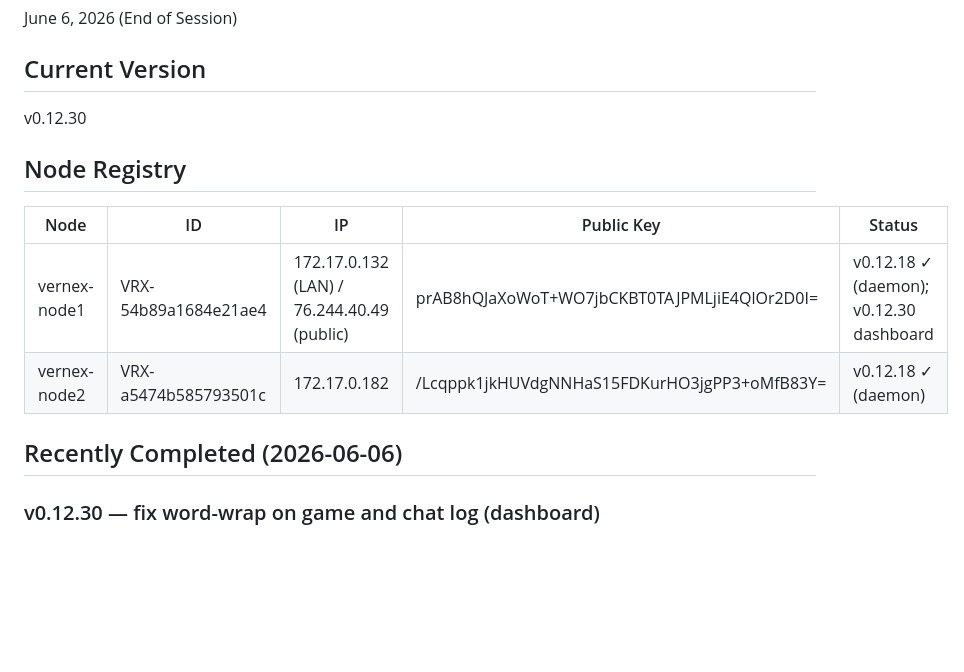
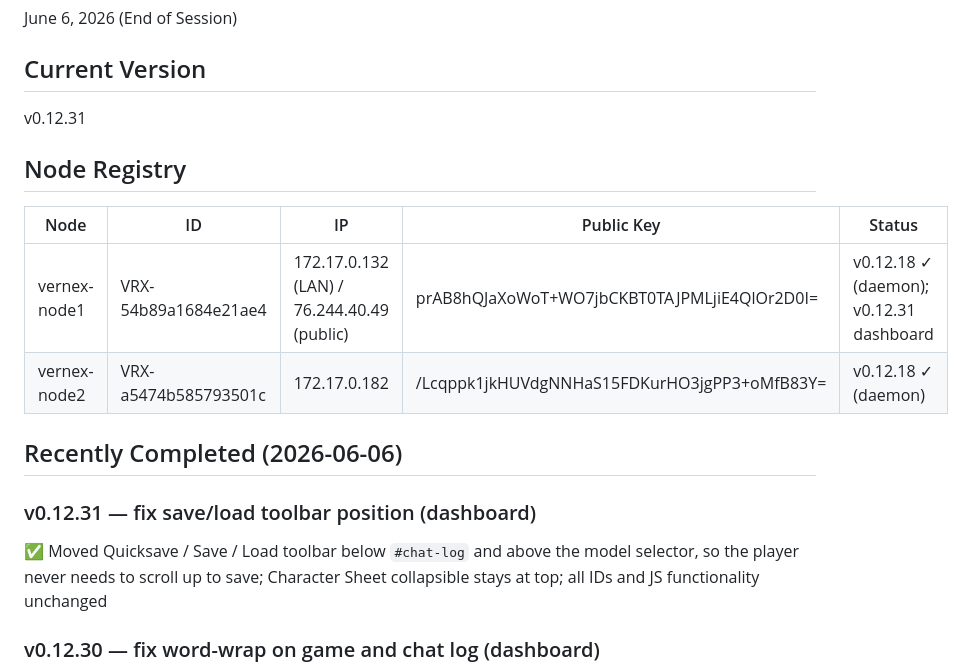
Before and after one commit to SuperSleeper/vernex-protocol, a Markdown page: CONTINUITY.md, the part around the change. GitHub-like rendering; blank space fills up the shorter version.

Commit message:
docs: update CONTINUITY.md for v0.12.31

```diff
--- a/CONTINUITY.md
+++ b/CONTINUITY.md
@@ -4,15 +4,18 @@
 June 6, 2026 (End of Session)
 
 ## Current Version
-v0.12.30
+v0.12.31
 
 ## Node Registry
 | Node | ID | IP | Public Key | Status |
 |------|----|----|------------|--------|
-| vernex-node1 | VRX-54b89a1684e21ae4 | 172.17.0.132 (LAN) / 76.244.40.49 (public) | prAB8hQJaXoWoT+WO7jbCKBT0TAJPMLjiE4QlOr2D0I= | v0.12.18 ✓ (daemon); v0.12.30 dashboard |
+| vernex-node1 | VRX-54b89a1684e21ae4 | 172.17.0.132 (LAN) / 76.244.40.49 (public) | prAB8hQJaXoWoT+WO7jbCKBT0TAJPMLjiE4QlOr2D0I= | v0.12.18 ✓ (daemon); v0.12.31 dashboard |
 | vernex-node2 | VRX-a5474b585793501c | 172.17.0.182 | /Lcqppk1jkHUVdgNNHaS15FDKurHO3jgPP3+oMfB83Y= | v0.12.18 ✓ (daemon) |
 
 ## Recently Completed (2026-06-06)
+
+### v0.12.31 — fix save/load toolbar position (dashboard)
+✅ Moved Quicksave / Save / Load toolbar below `#chat-log` and above the model selector, so the player never needs to scroll up to save; Character Sheet collapsible stays at top; all IDs and JS functionality unchanged
 
 ### v0.12.30 — fix word-wrap on game and chat log (dashboard)
 ✅ Added `white-space:pre-wrap`, `word-wrap:break-word`, `overflow-wrap:break-word` to `.msg.assistant` and `overflow-x:hidden` to `#chat-log` in both `/ui` and `/game` templates; pre-wrap preserves ASCII art HUD line breaks while wrapping long lines at the container edge; no horizontal scrollbar
```
